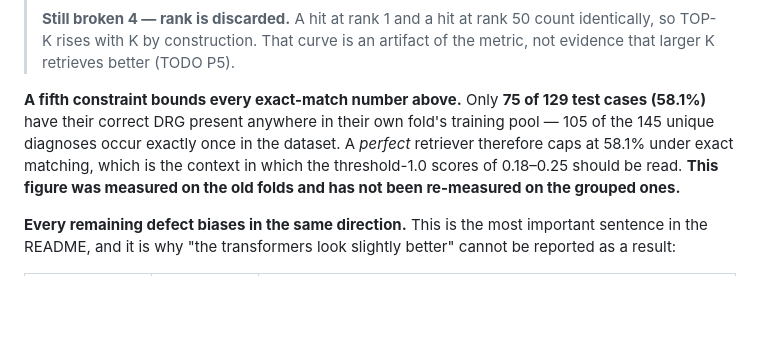
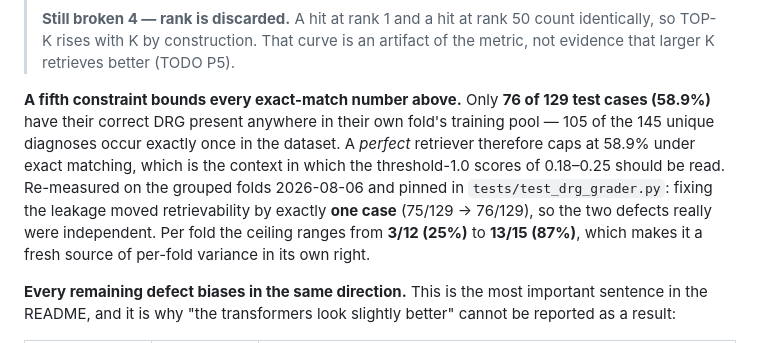
Before and after one commit to jamesEmerson112/AI-CDS-Disease-Diagnosis-Reproduction-Alpha, a Markdown page: README.md, the part around the change. Rendered like a GitHub page; blank space fills up the shorter version.

Commit message:
README: the exact-match ceiling has been re-measured, 58.9% not 58.1%
The line said "measured on the old folds and has not been re-measured on the
grouped ones". It has been, during P4, and is pinned in
tests/test_drg_grader.py at both values.

Fixing the leakage moved retrievability by exactly one case (75/129 ->
76/129), which is worth stating: it is tempting to assume regrouping the
folds also improved what is findable, and it did not. The two defects were
independent.

Also adds the per-fold range, 3/12 (25%) to 13/15 (87%). A ceiling that
varies that much between folds is itself a source of per-fold variance, which
matters when the per-fold sigma is what every significance claim rests on.

```diff
--- a/README.md
+++ b/README.md
@@ -340,11 +340,14 @@ accordingly.
 > TOP-K rises with K by construction. That curve is an artifact of the metric, not evidence that
 > larger K retrieves better (TODO P5).
 
-**A fifth constraint bounds every exact-match number above.** Only **75 of 129 test cases (58.1%)**
+**A fifth constraint bounds every exact-match number above.** Only **76 of 129 test cases (58.9%)**
 have their correct DRG present anywhere in their own fold's training pool — 105 of the 145 unique
-diagnoses occur exactly once in the dataset. A *perfect* retriever therefore caps at 58.1% under
+diagnoses occur exactly once in the dataset. A *perfect* retriever therefore caps at 58.9% under
 exact matching, which is the context in which the threshold-1.0 scores of 0.18–0.25 should be read.
-**This figure was measured on the old folds and has not been re-measured on the grouped ones.**
+Re-measured on the grouped folds 2026-08-06 and pinned in `tests/test_drg_grader.py`: fixing the
+leakage moved retrievability by exactly **one case** (75/129 → 76/129), so the two defects really
+were independent. Per fold the ceiling ranges from **3/12 (25%)** to **13/15 (87%)**, which makes it
+a fresh source of per-fold variance in its own right.
 
 **Every remaining defect biases in the same direction.** This is the most important sentence in the
 README, and it is why "the transformers look slightly better" cannot be reported as a result:
```
